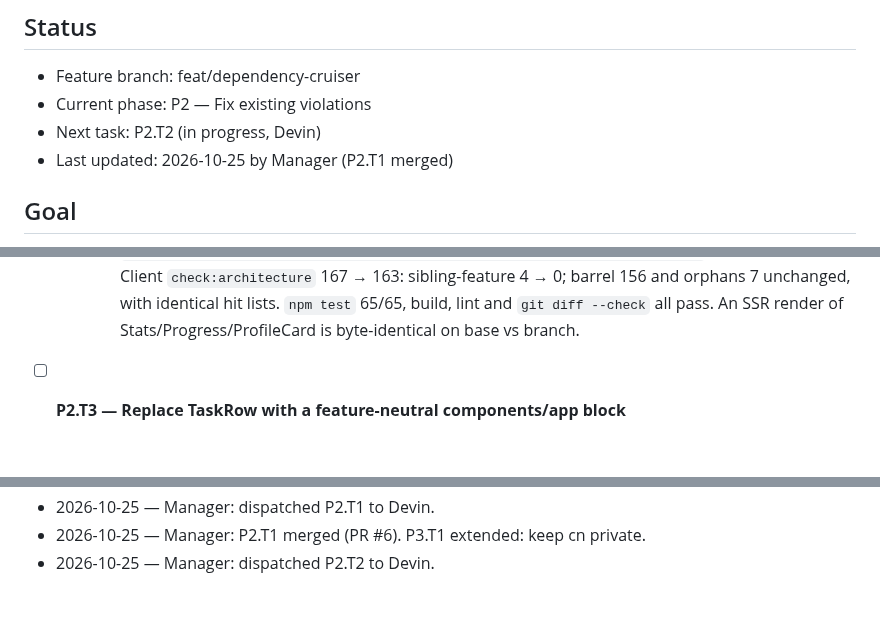
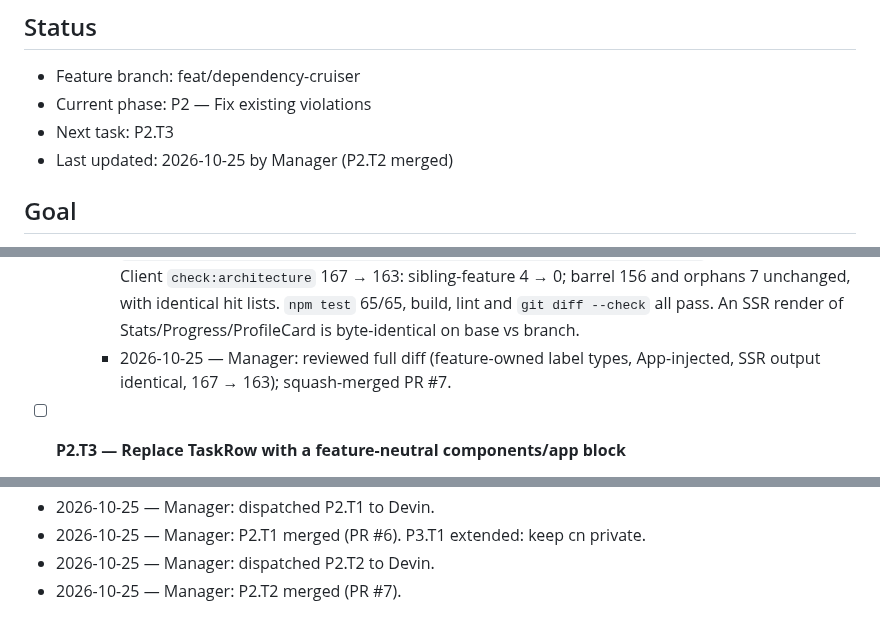
Before and after one commit to 1984Rakesh/SampleWebApp, a Markdown page: plans/dependency-cruiser.md, 3 parts joined by grey strips. GitHub-like rendering; blank space fills up the shorter version.

Commit message:
P2.T2: mark merged
Co-Authored-By: Claude Opus 5.5 <noreply@anthropic.com>
Claude-Session: https://claude.ai/code/session_015DNwdL82kAs6buQ52rp6Mb

```diff
--- a/plans/dependency-cruiser.md
+++ b/plans/dependency-cruiser.md
@@ -3,8 +3,8 @@
 ## Status
 - Feature branch: feat/dependency-cruiser
 - Current phase: P2 — Fix existing violations
-- Next task: P2.T2 (in progress, Devin)
-- Last updated: 2026-10-25 by Manager (P2.T1 merged)
+- Next task: P2.T3
+- Last updated: 2026-10-25 by Manager (P2.T2 merged)
 
 ## Goal
 Make the clean-architecture rules machine-enforced. Add dependency-cruiser to `client/` and `server/` with error-level rules for layer boundaries, vendor-library allowlists, barrel-only cross-folder imports and no-orphans. Fix every existing violation and gate all PRs on it in CI. Done means `npm run check:architecture` passes on both sides in CI, and the rule docs describe the tool instead of saying architecture tooling is deferred.
@@ -172,6 +172,7 @@ Exit criteria: `npm run check:architecture` reports 0 violations on both sides,
   - Depends on: P2.T1
   - Notes:
     - 2026-10-25 — Devin: `TASK_STATUS_LABELS` moved verbatim (same `Record<string, string>` type) into `tasks/presentation/models/taskPresentation.ts`, and `src/lib/` is deleted. Dashboard owns `DashboardStatusLabels { completed, inProgress, todo }` (`DashboardViewState.ts`); `DashboardCapabilities.statusLabels` goes to `DashboardStats`/`DashboardProgress` as a prop, and `legend` moved inside the component. Profile owns `ProfileStatusLabels { completed }` (`ProfileUseCasesContext.ts`); `ProfileUseCases.statusLabels` reaches `UserProfileCard` through a new `completedLabel` prop. App builds both as module-level constants from `TASK_STATUS_LABELS`, imported from `taskPresentation` (already imported by both App files, so no new edge). Outside the list, required to pass the fields down (1–2 lines each): `dashboard/presentation/{hooks/useDashboardViewModel.ts,screens/DashboardScreen.tsx}`, `profile/presentation/{hooks/useUserViewModel.ts,screens/ProfileScreen.tsx}`. No tests changed. Client `check:architecture` 167 → 163: sibling-feature 4 → 0; barrel 156 and orphans 7 unchanged, with identical hit lists. `npm test` 65/65, build, lint and `git diff --check` all pass. An SSR render of Stats/Progress/ProfileCard is byte-identical on base vs branch.
+    - 2026-10-25 — Manager: reviewed full diff (feature-owned label types, App-injected, SSR output identical, 167 → 163); squash-merged PR #7.
 
 - [ ] **P2.T3 — Replace TaskRow with a feature-neutral components/app block**
   - Type: refactor
@@ -330,3 +331,4 @@ Exit criteria: CI fails any PR with an architecture violation, and the docs list
 - 2026-10-25 — Manager: dispatched P2.T1 to Devin.
 - 2026-10-25 — Manager: P2.T1 merged (PR #6). P3.T1 extended: keep cn private.
 - 2026-10-25 — Manager: dispatched P2.T2 to Devin.
+- 2026-10-25 — Manager: P2.T2 merged (PR #7).
```
Also changed, not shown: other parts of plans/dependency-cruiser.md (+1 -1 lines).
